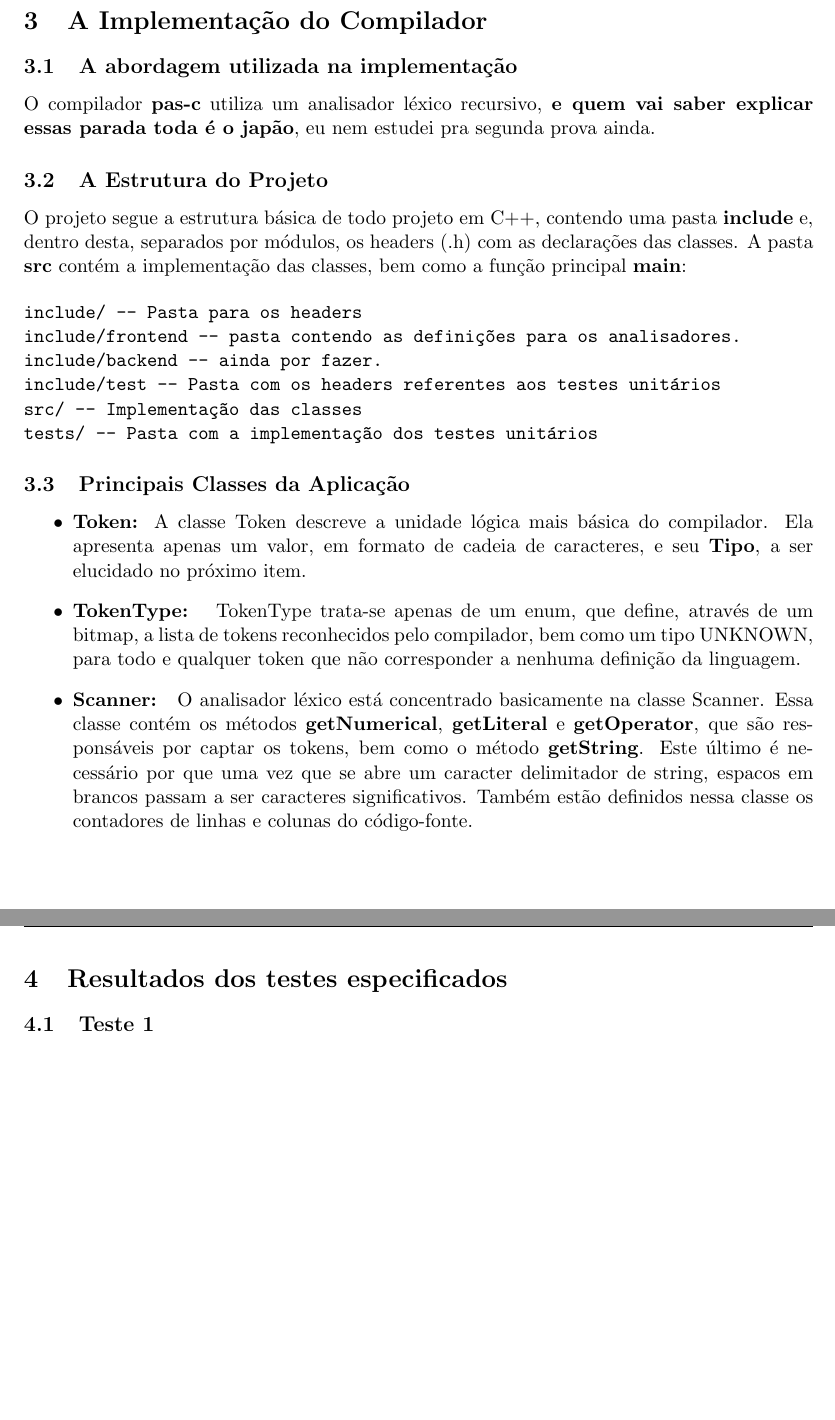
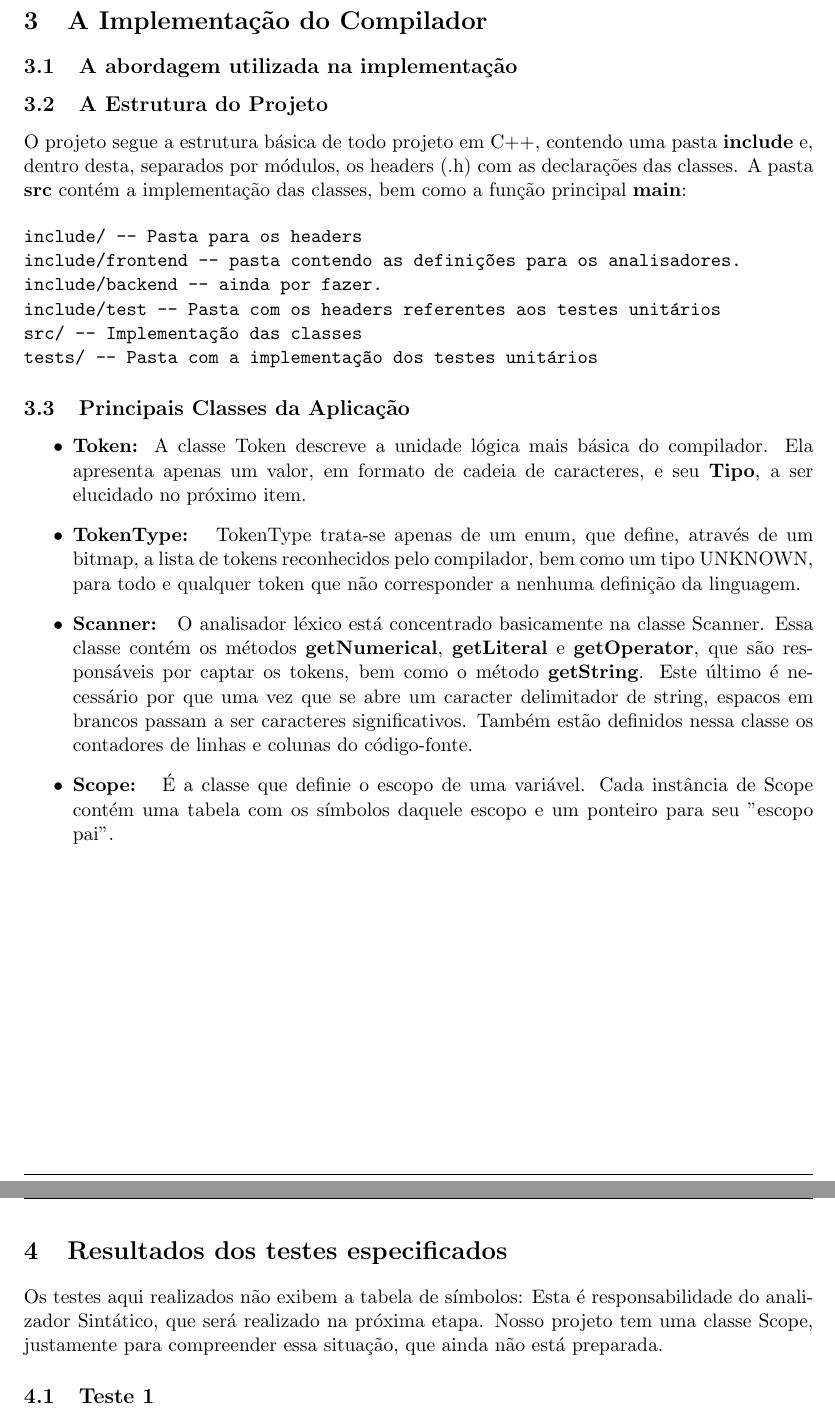
Before and after one commit to gustavohsborba/pas-c, a LaTeX document (relatorios/TP01-lexico.tex): two parts of pages 5 and 6 of 17, joined at a grey line, cut so that both start at the same text, the shorter picture padded with empty space. The pictures show the PDF file relatorios/TP01-lexico.pdf that the author committed with the source.

Commit message:
Consertado o relatório. Pronto para enviar.

```diff
--- a/relatorios/TP01-lexico.tex
+++ b/relatorios/TP01-lexico.tex
@@ -186,7 +186,6 @@ g++  src/Scanner.o src/TestCase.o src/Token.o src/main.o -o pasc
 
 	\subsection{A abordagem utilizada na implementação}
 
-		O compilador \textbf{pas-c} utiliza um analisador léxico recursivo, \textbf{e quem vai saber explicar essas parada toda é o japão}, eu nem estudei pra segunda prova ainda.
 
 	\subsection{A Estrutura do Projeto}
 
@@ -214,11 +213,16 @@ g++  src/Scanner.o src/TestCase.o src/Token.o src/main.o -o pasc
 
 			\item \textbf{Scanner: } O analisador léxico está concentrado basicamente na classe Scanner. Essa classe contém os métodos \textbf{getNumerical}, \textbf{getLiteral} e \textbf{getOperator}, que são responsáveis por captar os tokens, bem como o método \textbf{getString}. Este último é necessário por que uma vez que se abre um caracter delimitador de string, espacos em brancos passam a ser caracteres significativos. Também estão definidos nessa classe os contadores de linhas e colunas do código-fonte.
 
+			\item \textbf{Scope: } É a classe que definie o escopo de uma variável. Cada instância de Scope contém uma tabela com os símbolos daquele escopo e um ponteiro para seu "escopo pai".
+
 		\end{itemize}
 
 
 \newpage
 \section{Resultados dos testes especificados}
+
+	Os testes aqui realizados não exibem a tabela de símbolos: Esta é responsabilidade do analizador Sintático, que será realizado na próxima etapa.
+	Nosso projeto tem uma classe Scope, justamente para compreender essa situação, que ainda não está preparada.
 
 
 	\subsection{Teste 1}
```
Also changed, not shown: relatorios/TP01-lexico.pdf, relatorios/TP01-lexico.tex (8 more changed lines).
